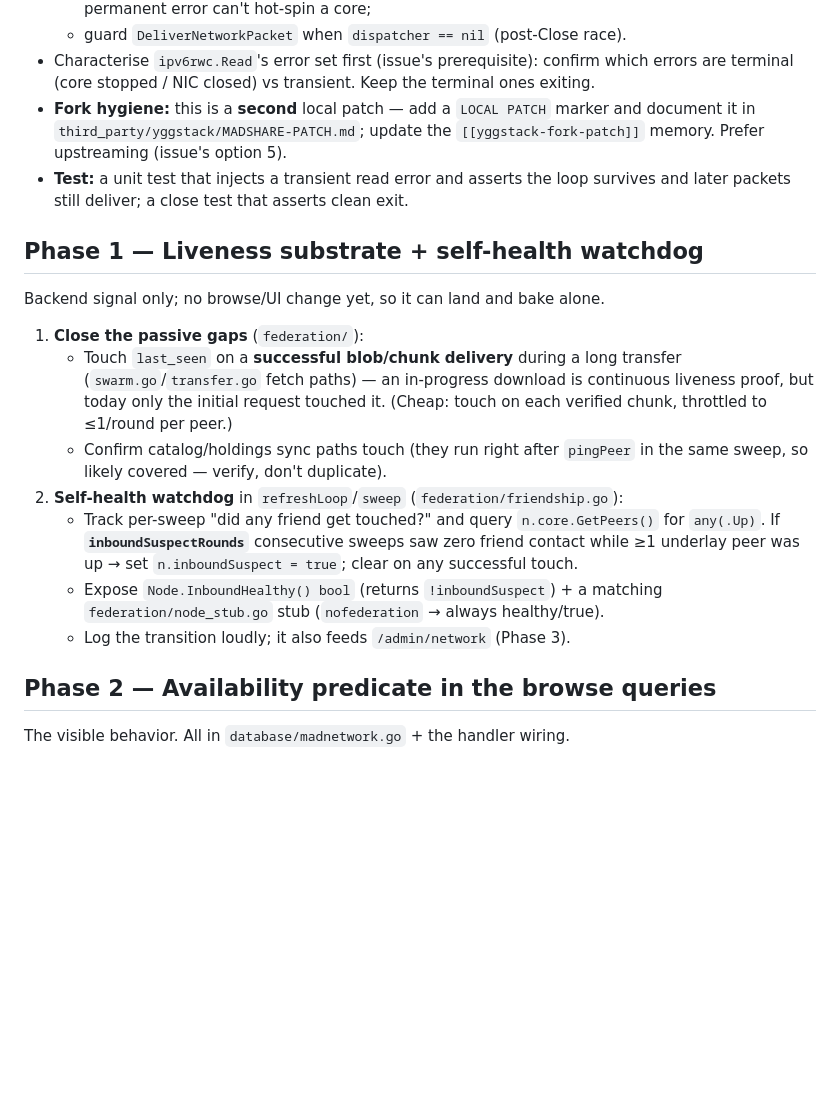
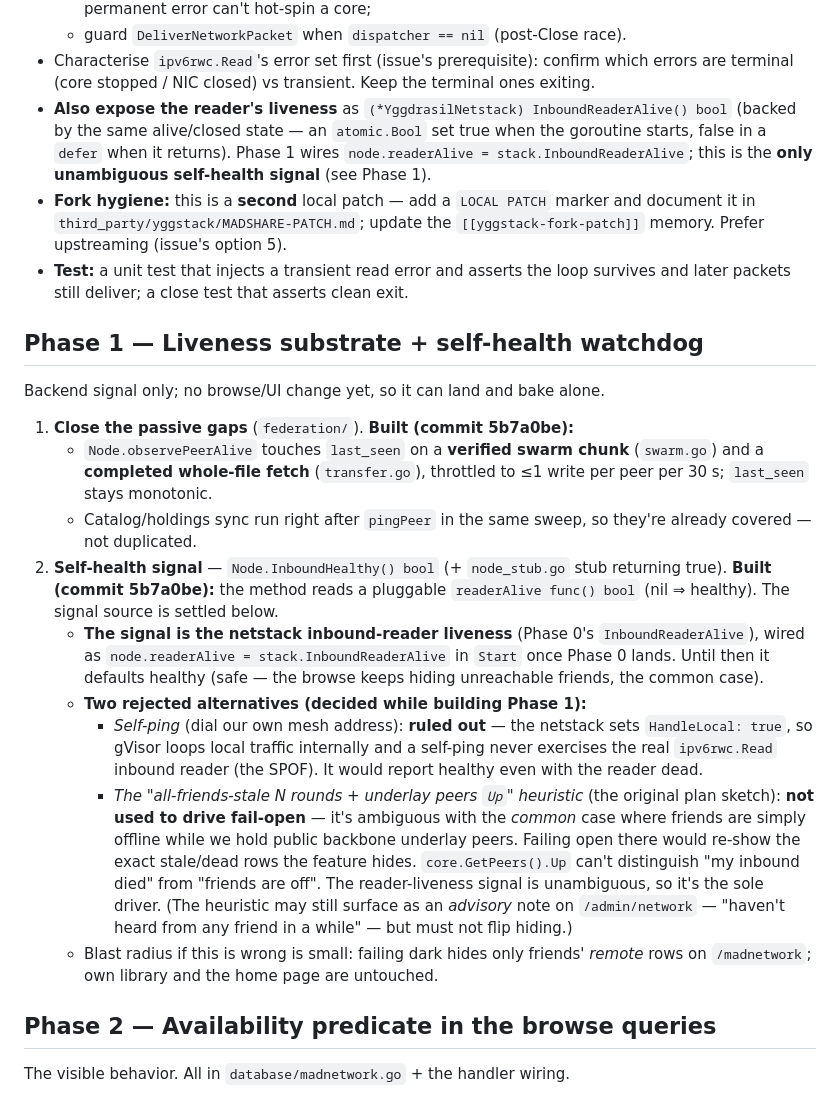
Before and after one commit to KianGreenMoon/madshare, a Markdown page: docs/plans/availability.md, the part around the change. GitHub-like rendering; blank space fills up the shorter version.

Commit message:
docs(availability): record Phase 1 built + settle the self-health signal
Self-ping ruled out (HandleLocal loops local traffic past the reader); the
all-friends-stale heuristic rejected as ambiguous with the common
all-friends-offline case. Netstack inbound-reader liveness is the sole
fail-open driver; Phase 0 exposes InboundReaderAlive for it.

Co-Authored-By: Claude Opus 4.8 <noreply@anthropic.com>

```diff
--- a/docs/plans/availability.md
+++ b/docs/plans/availability.md
@@ -70,6 +70,11 @@ fix and gates *trusting* liveness.
 - Characterise `ipv6rwc.Read`'s error set first (issue's prerequisite): confirm
   which errors are terminal (core stopped / NIC closed) vs transient. Keep the
   terminal ones exiting.
+- **Also expose the reader's liveness** as `(*YggdrasilNetstack) InboundReaderAlive() bool`
+  (backed by the same alive/closed state — an `atomic.Bool` set true when the
+  goroutine starts, false in a `defer` when it returns). Phase 1 wires
+  `node.readerAlive = stack.InboundReaderAlive`; this is the **only unambiguous
+  self-health signal** (see Phase 1).
 - **Fork hygiene:** this is a **second** local patch — add a `LOCAL PATCH` marker
   and document it in `third_party/yggstack/MADSHARE-PATCH.md`; update the
   `[[yggstack-fork-patch]]` memory. Prefer upstreaming (issue's option 5).
@@ -80,21 +85,35 @@ fix and gates *trusting* liveness.
 
 Backend signal only; no browse/UI change yet, so it can land and bake alone.
 
-1. **Close the passive gaps** (`federation/`):
-   - Touch `last_seen` on a **successful blob/chunk delivery** during a long
-     transfer (`swarm.go`/`transfer.go` fetch paths) — an in-progress download is
-     continuous liveness proof, but today only the initial request touched it.
-     (Cheap: touch on each verified chunk, throttled to ≤1/round per peer.)
-   - Confirm catalog/holdings sync paths touch (they run right after `pingPeer` in
-     the same sweep, so likely covered — verify, don't duplicate).
-2. **Self-health watchdog** in `refreshLoop`/`sweep` (`federation/friendship.go`):
-   - Track per-sweep "did any friend get touched?" and query `n.core.GetPeers()`
-     for `any(.Up)`. If **`inboundSuspectRounds`** consecutive sweeps saw zero
-     friend contact while ≥1 underlay peer was up → set `n.inboundSuspect = true`;
-     clear on any successful touch.
-   - Expose `Node.InboundHealthy() bool` (returns `!inboundSuspect`) + a matching
-     `federation/node_stub.go` stub (`nofederation` → always healthy/true).
-   - Log the transition loudly; it also feeds `/admin/network` (Phase 3).
+1. **Close the passive gaps** (`federation/`). **Built (commit 5b7a0be):**
+   - `Node.observePeerAlive` touches `last_seen` on a **verified swarm chunk**
+     (`swarm.go`) and a **completed whole-file fetch** (`transfer.go`), throttled
+     to ≤1 write per peer per 30 s; `last_seen` stays monotonic.
+   - Catalog/holdings sync run right after `pingPeer` in the same sweep, so
+     they're already covered — not duplicated.
+2. **Self-health signal** — `Node.InboundHealthy() bool` (+ `node_stub.go` stub
+   returning true). **Built (commit 5b7a0be):** the method reads a pluggable
+   `readerAlive func() bool` (nil ⇒ healthy). The signal source is settled below.
+   - **The signal is the netstack inbound-reader liveness** (Phase 0's
+     `InboundReaderAlive`), wired as `node.readerAlive = stack.InboundReaderAlive`
+     in `Start` once Phase 0 lands. Until then it defaults healthy (safe — the
+     browse keeps hiding unreachable friends, the common case).
+   - **Two rejected alternatives (decided while building Phase 1):**
+     - *Self-ping* (dial our own mesh address): **ruled out** — the netstack sets
+       `HandleLocal: true`, so gVisor loops local traffic internally and a
+       self-ping never exercises the real `ipv6rwc.Read` inbound reader (the
+       SPOF). It would report healthy even with the reader dead.
+     - *The "all-friends-stale N rounds + underlay peers `Up`" heuristic* (the
+       original plan sketch): **not used to drive fail-open** — it's ambiguous
+       with the *common* case where friends are simply offline while we hold
+       public backbone underlay peers. Failing open there would re-show the exact
+       stale/dead rows the feature hides. `core.GetPeers().Up` can't distinguish
+       "my inbound died" from "friends are off". The reader-liveness signal is
+       unambiguous, so it's the sole driver. (The heuristic may still surface as
+       an *advisory* note on `/admin/network` — "haven't heard from any friend in
+       a while" — but must not flip hiding.)
+   - Blast radius if this is wrong is small: failing dark hides only friends'
+     *remote* rows on `/madnetwork`; own library and the home page are untouched.
 
 ## Phase 2 — Availability predicate in the browse queries
 
```
